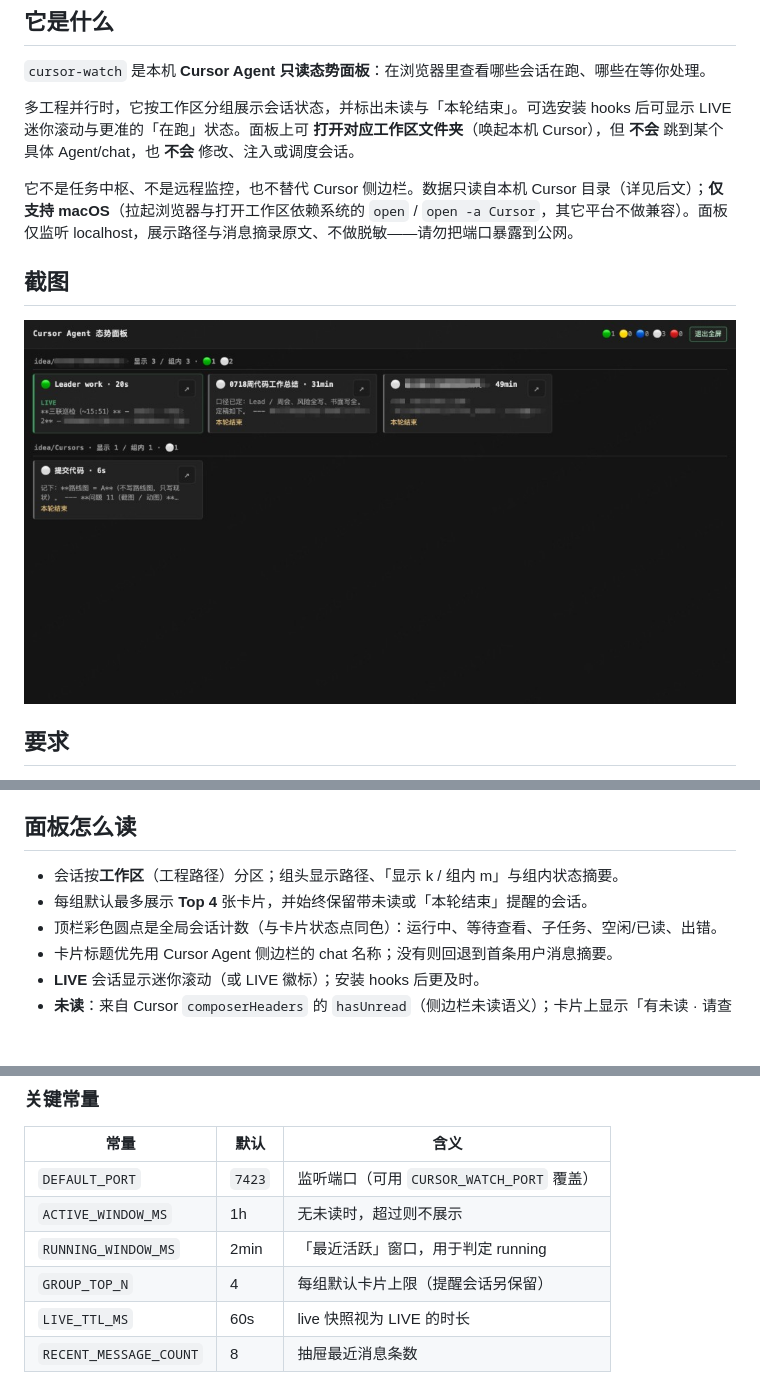
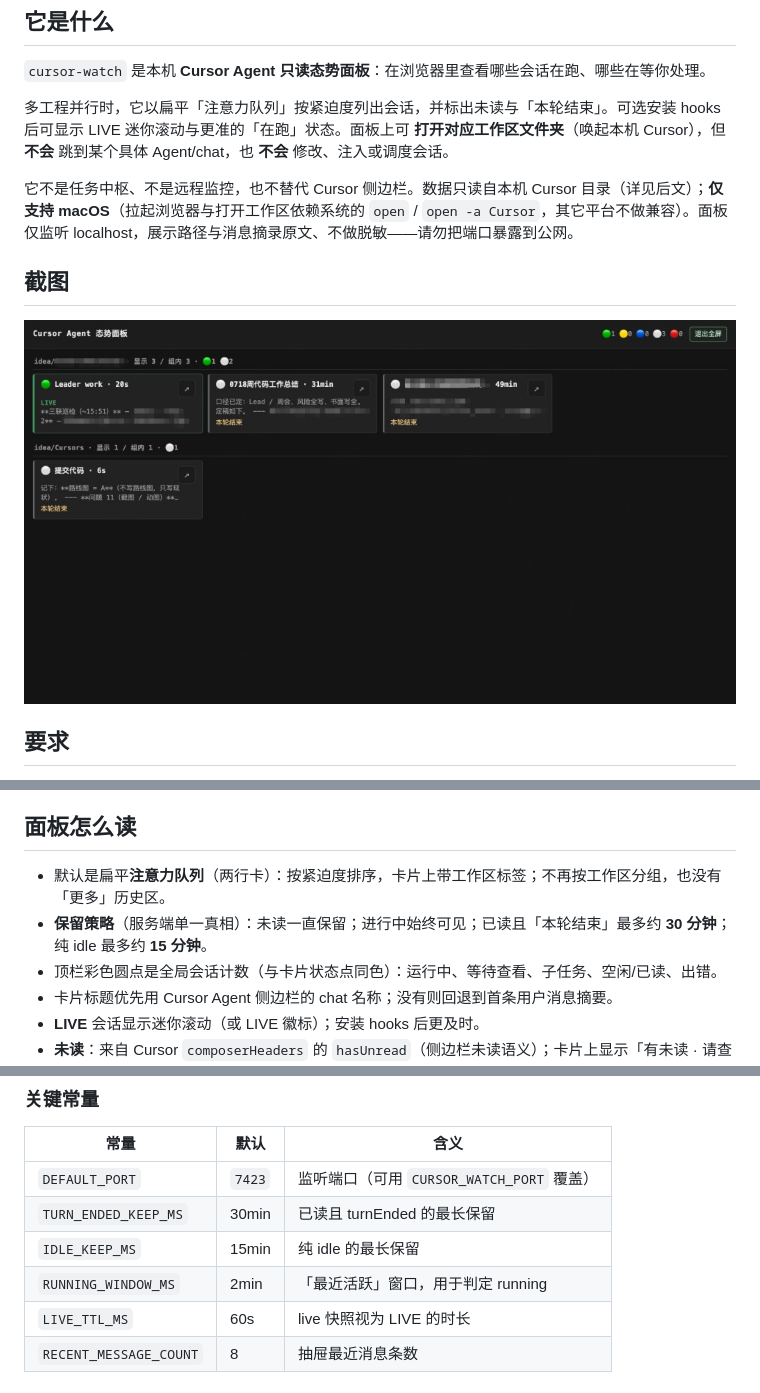
Before and after one commit to zhangchengk/cursors-watch, a Markdown page: README.md, 3 parts joined by grey strips. Rendered like a GitHub page; blank space fills up the shorter version.

Commit message:
docs: mark attention-queue spec implemented and refresh README
Co-Authored-By: Cursor <zhangchengk@yonyou.com>
Co-authored-by: Cursor <cursoragent@cursor.com>

```diff
--- a/README.md
+++ b/README.md
@@ -6,7 +6,7 @@
 
 `cursor-watch` 是本机 **Cursor Agent 只读态势面板**：在浏览器里查看哪些会话在跑、哪些在等你处理。
 
-多工程并行时，它按工作区分组展示会话状态，并标出未读与「本轮结束」。可选安装 hooks 后可显示 LIVE 迷你滚动与更准的「在跑」状态。面板上可 **打开对应工作区文件夹**（唤起本机 Cursor），但 **不会** 跳到某个具体 Agent/chat，也 **不会** 修改、注入或调度会话。
+多工程并行时，它以扁平「注意力队列」按紧迫度列出会话，并标出未读与「本轮结束」。可选安装 hooks 后可显示 LIVE 迷你滚动与更准的「在跑」状态。面板上可 **打开对应工作区文件夹**（唤起本机 Cursor），但 **不会** 跳到某个具体 Agent/chat，也 **不会** 修改、注入或调度会话。
 
 它不是任务中枢、不是远程监控，也不替代 Cursor 侧边栏。数据只读自本机 Cursor 目录（详见后文）；**仅支持 macOS**（拉起浏览器与打开工作区依赖系统的 `open` / `open -a Cursor`，其它平台不做兼容）。面板仅监听 localhost，展示路径与消息摘录原文、不做脱敏——请勿把端口暴露到公网。
 
@@ -75,8 +75,8 @@ npx cursor-watch hooks uninstall
 
 ## 面板怎么读
 
-- 会话按**工作区**（工程路径）分区；组头显示路径、「显示 k / 组内 m」与组内状态摘要。
-- 每组默认最多展示 **Top 4** 张卡片，并始终保留带未读或「本轮结束」提醒的会话。
+- 默认是扁平**注意力队列**（两行卡）：按紧迫度排序，卡片上带工作区标签；不再按工作区分组，也没有「更多」历史区。
+- **保留策略**（服务端单一真相）：未读一直保留；进行中始终可见；已读且「本轮结束」最多约 **30 分钟**；纯 idle 最多约 **15 分钟**。
 - 顶栏彩色圆点是全局会话计数（与卡片状态点同色）：运行中、等待查看、子任务、空闲/已读、出错。
 - 卡片标题优先用 Cursor Agent 侧边栏的 chat 名称；没有则回退到首条用户消息摘要。
 - **LIVE** 会话显示迷你滚动（或 LIVE 徽标）；安装 hooks 后更及时。
@@ -158,9 +158,9 @@ CLI (open/status/stop)
 | 常量 | 默认 | 含义 |
 |---|---|---|
 | `DEFAULT_PORT` | `7423` | 监听端口（可用 `CURSOR_WATCH_PORT` 覆盖） |
-| `ACTIVE_WINDOW_MS` | 1h | 无未读时，超过则不展示 |
+| `TURN_ENDED_KEEP_MS` | 30min | 已读且 turnEnded 的最长保留 |
+| `IDLE_KEEP_MS` | 15min | 纯 idle 的最长保留 |
 | `RUNNING_WINDOW_MS` | 2min | 「最近活跃」窗口，用于判定 running |
-| `GROUP_TOP_N` | 4 | 每组默认卡片上限（提醒会话另保留） |
 | `LIVE_TTL_MS` | 60s | live 快照视为 LIVE 的时长 |
 | `RECENT_MESSAGE_COUNT` | 8 | 抽屉最近消息条数 |
 
```
Also changed, not shown: other parts of README.md (+4 -4 lines), README.en.md (+9 -9 lines), 1 other file.
